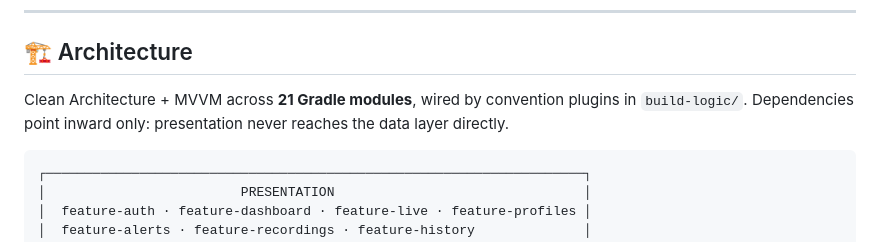
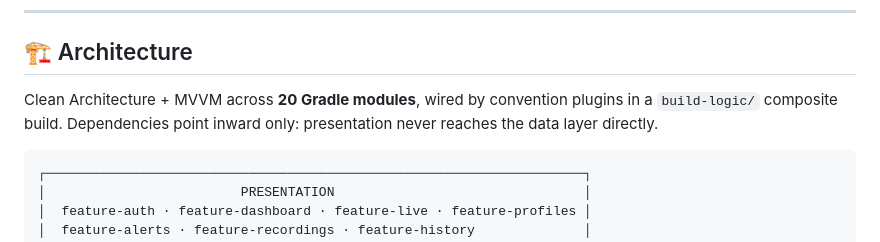
Before and after one commit to muhammad-hameed-ai/securevision, a Markdown page: README.md, the part around the change. Rendered like a GitHub page.

Commit message:
docs: correct module count, 21 -> 20
Gradle reports 20 buildable projects: :app plus 6 core, 8 feature and 5 ml.
The :core, :feature and :ml entries are empty containers with no build file,
and build-logic is a separate composite build rather than a project module.
Miscounted when the module map was written.

Co-Authored-By: Claude Opus 5 (1M context) <noreply@anthropic.com>

````diff
--- a/README.md
+++ b/README.md
@@ -193,7 +193,7 @@ Drop any of those files into `ml/ml-attributes/src/main/assets/` and the loader
 
 ## 🏗 Architecture
 
-Clean Architecture + MVVM across **21 Gradle modules**, wired by convention plugins in `build-logic/`. Dependencies point inward only: presentation never reaches the data layer directly.
+Clean Architecture + MVVM across **20 Gradle modules**, wired by convention plugins in a `build-logic/` composite build. Dependencies point inward only: presentation never reaches the data layer directly.
 
 ```
 ┌─────────────────────────────────────────────────────────────────────┐
````
